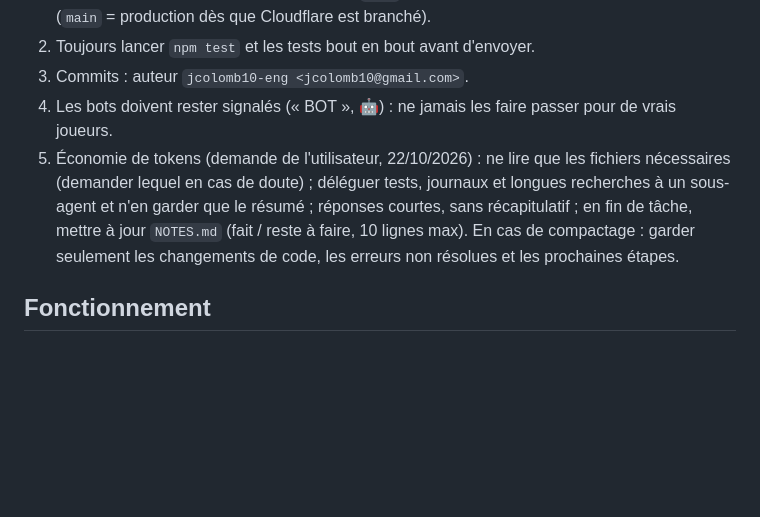
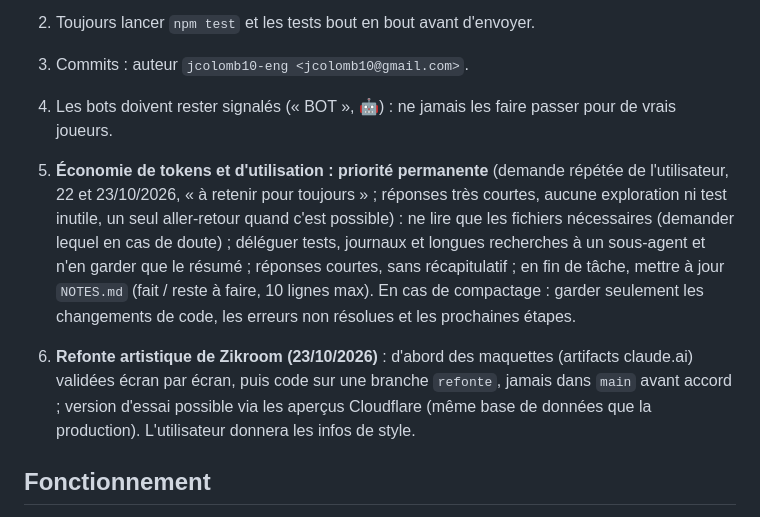
Before and after one commit to jcolomb10-eng/Hitroom, a Markdown page: CLAUDE.md, the part around the change. Rendered like a GitHub page; blank space fills up the shorter version.

Commit message:
Notes: économie de tokens permanente, plan de la refonte
Co-Authored-By: Claude Sonnet 5.5 <noreply@anthropic.com>
Claude-Session: https://claude.ai/code/session_01YUjqu4aJrSFURBi2X6mYfA

```diff
--- a/CLAUDE.md
+++ b/CLAUDE.md
@@ -18,7 +18,9 @@ Propriétaire : jcolomb10-eng (jcolomb10@gmail.com), qui a aussi Prixy. Utilisat
 2. Toujours lancer `npm test` et les tests bout en bout avant d'envoyer.
 3. Commits : auteur `jcolomb10-eng <jcolomb10@gmail.com>`.
 4. Les bots doivent rester signalés (« BOT », 🤖) : ne jamais les faire passer pour de vrais joueurs.
-5. Économie de tokens (demande de l'utilisateur, 22/10/2026) : ne lire que les fichiers nécessaires (demander lequel en cas de doute) ; déléguer tests, journaux et longues recherches à un sous-agent et n'en garder que le résumé ; réponses courtes, sans récapitulatif ; en fin de tâche, mettre à jour `NOTES.md` (fait / reste à faire, 10 lignes max). En cas de compactage : garder seulement les changements de code, les erreurs non résolues et les prochaines étapes.
+5. **Économie de tokens et d'utilisation : priorité permanente** (demande répétée de l'utilisateur, 22 et 23/10/2026, « à retenir pour toujours » ; réponses très courtes, aucune exploration ni test inutile, un seul aller-retour quand c'est possible) : ne lire que les fichiers nécessaires (demander lequel en cas de doute) ; déléguer tests, journaux et longues recherches à un sous-agent et n'en garder que le résumé ; réponses courtes, sans récapitulatif ; en fin de tâche, mettre à jour `NOTES.md` (fait / reste à faire, 10 lignes max). En cas de compactage : garder seulement les changements de code, les erreurs non résolues et les prochaines étapes.
+
+6. **Refonte artistique de Zikroom (23/10/2026)** : d'abord des maquettes (artifacts claude.ai) validées écran par écran, puis code sur une branche `refonte`, jamais dans `main` avant accord ; version d'essai possible via les aperçus Cloudflare (même base de données que la production). L'utilisateur donnera les infos de style.
 
 ## Fonctionnement
 
```
